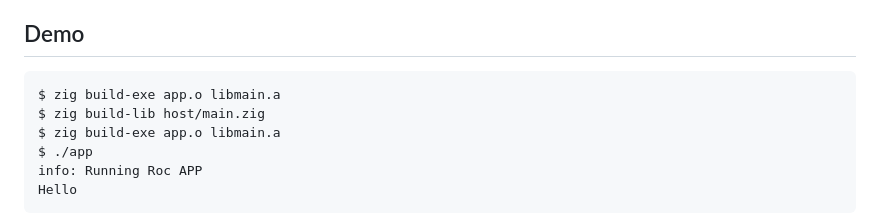
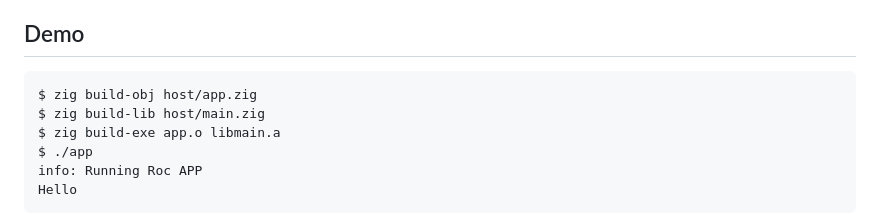
Before and after one commit to lukewilliamboswell/roc-platform-template-zig, a Markdown page: README.md, the part around the change. GitHub-like rendering.

Commit message:
fix typo in README

````diff
--- a/README.md
+++ b/README.md
@@ -4,7 +4,7 @@ This is an exploration for the new design for calling into roc.
 ## Demo
 
 ```sh
-$ zig build-exe app.o libmain.a
+$ zig build-obj host/app.zig
 $ zig build-lib host/main.zig
 $ zig build-exe app.o libmain.a
 $ ./app
````
